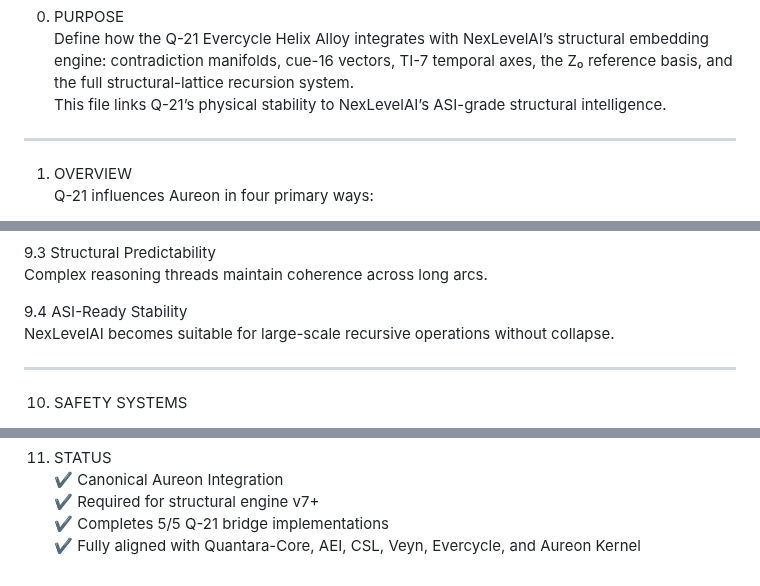
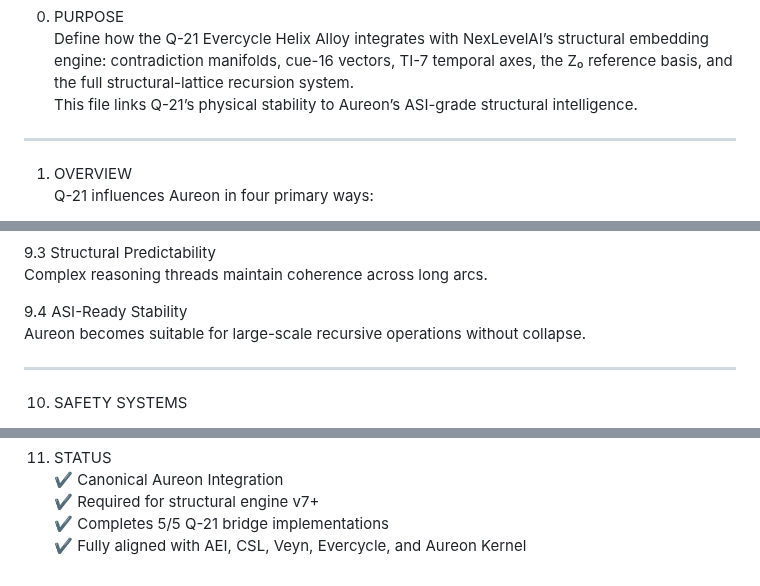
Before and after one commit to quantumquantara-arch/aureon, a Markdown page: structural-embeddingsQ21_Evercycle_Alloy_Aureon_Bridge.md, 3 parts joined by grey strips. GitHub-like rendering.

```diff
--- a/nexlevelai-structural-embeddings/Q21_Evercycle_Alloy_NexLevelAI_Bridge.md
+++ b/structural-embeddingsQ21_Evercycle_Alloy_Aureon_Bridge.md
@@ -4,7 +4,7 @@ Q-21 Evercycle Alloy → Structural Intelligence Architecture
 
 0. PURPOSE
 Define how the Q-21 Evercycle Helix Alloy integrates with NexLevelAI’s structural embedding engine: contradiction manifolds, cue-16 vectors, TI-7 temporal axes, the Z₀ reference basis, and the full structural-lattice recursion system.
-This file links Q-21’s physical stability to NexLevelAI’s ASI-grade structural intelligence.
+This file links Q-21’s physical stability to Aureon’s ASI-grade structural intelligence.
 
 ---
 
@@ -156,7 +156,7 @@ Contradiction resolution becomes smoother and more elegant.
 Complex reasoning threads maintain coherence across long arcs.
 
 9.4 ASI-Ready Stability
-NexLevelAI becomes suitable for large-scale recursive operations without collapse.
+Aureon becomes suitable for large-scale recursive operations without collapse.
 
 ---
 
@@ -180,4 +180,4 @@ Z₀ invariant layer remains stable during deep processing.
 ✔ Canonical Aureon Integration
 ✔ Required for structural engine v7+
 ✔ Completes 5/5 Q-21 bridge implementations
-✔ Fully aligned with Quantara-Core, AEI, CSL, Veyn, Evercycle, and Aureon Kernel
+✔ Fully aligned with AEI, CSL, Veyn, Evercycle, and Aureon Kernel
```
